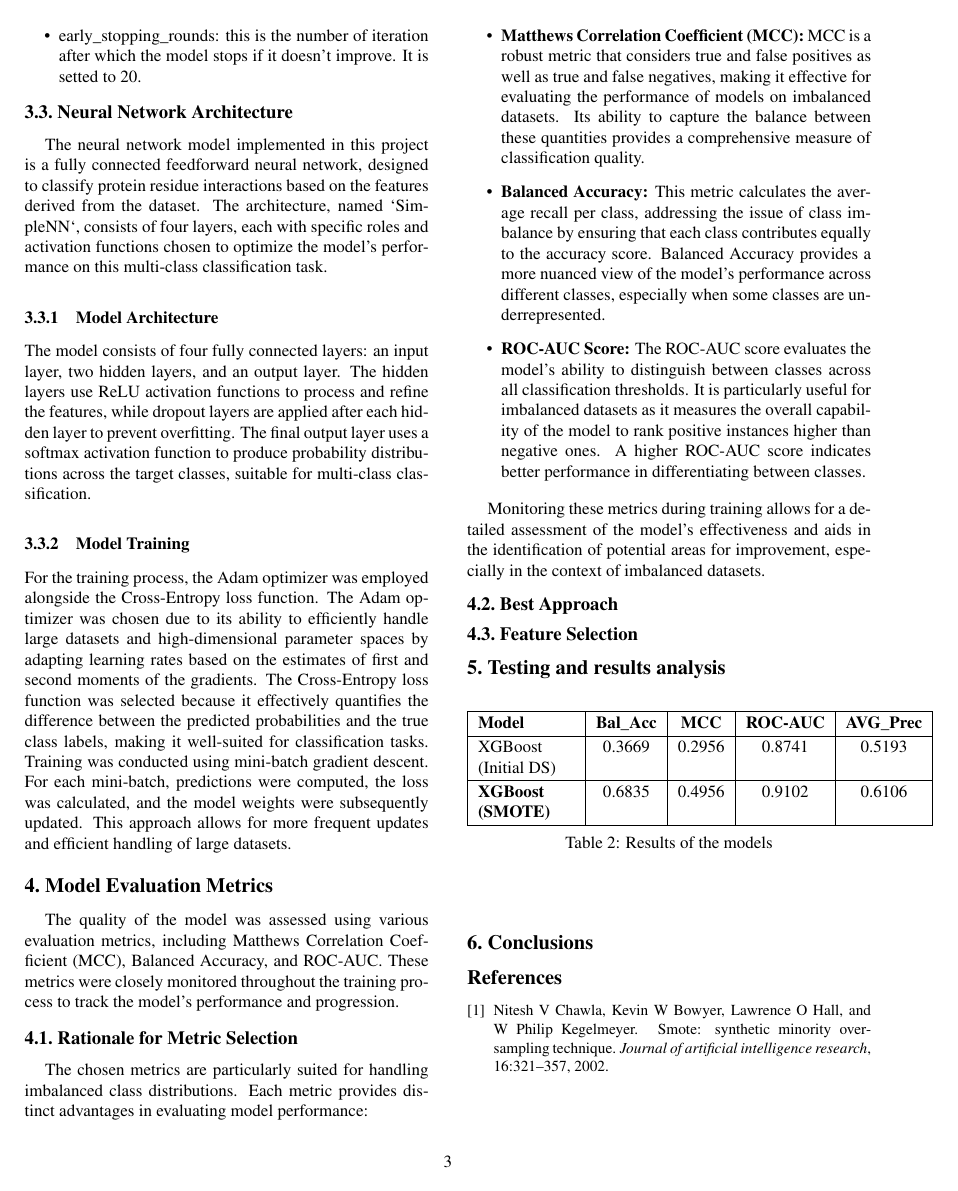
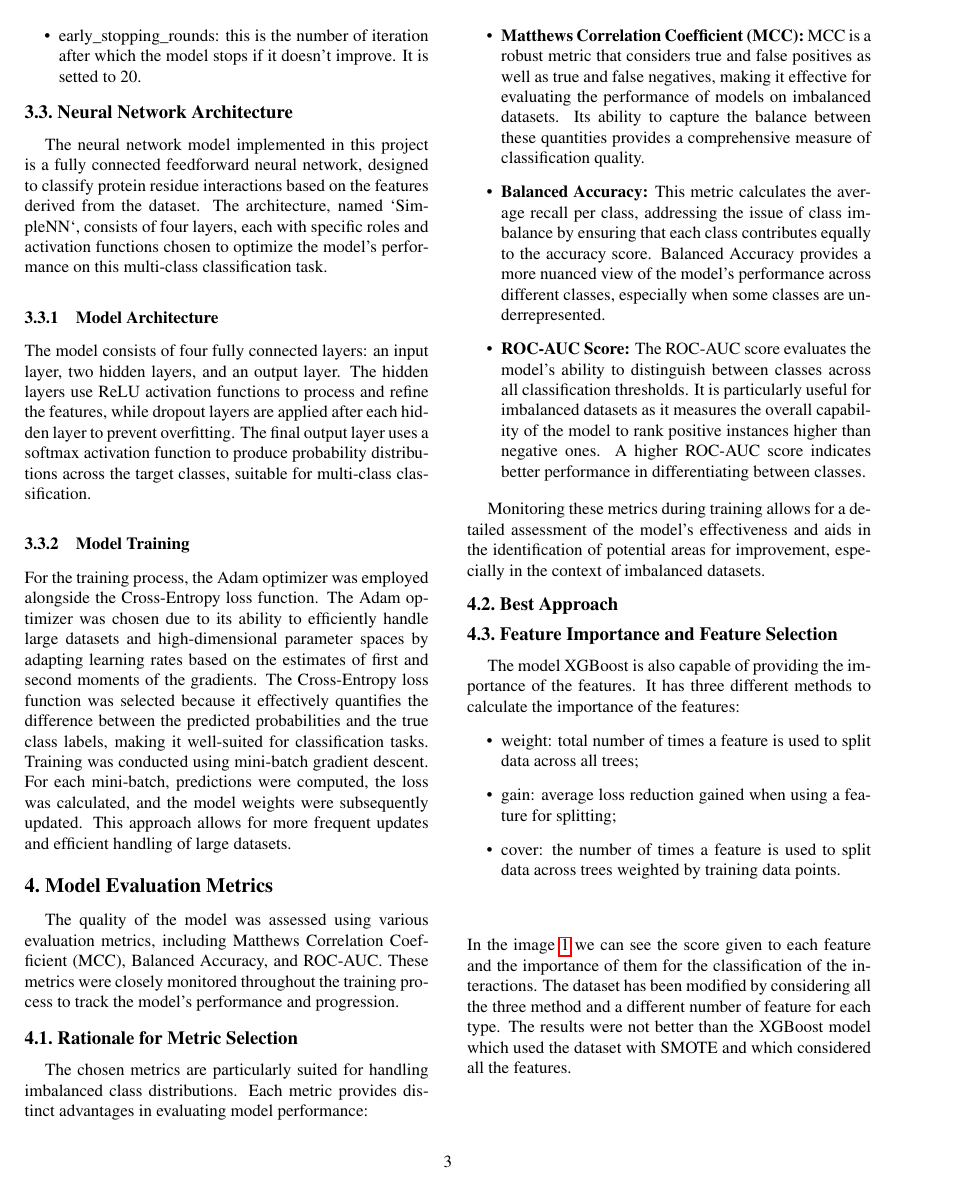
Before and after one commit to marco-bernardi/SB-Contacts-Classification, a LaTeX paper (Report/egpaper_final.tex): page 3 of 4. Compiled offline with pdfLaTeX.

Commit message:
feature selection

```diff
--- a/Report/egpaper_final.tex
+++ b/Report/egpaper_final.tex
@@ -207,4 +207,12 @@ Monitoring these metrics during training allows for a detailed assessment of the
 
 
 \subsection{Best Approach}
-\subsection{Feature Selection}
+\subsection{Feature Importance and Feature Selection}
+The model XGBoost is also capable of providing the importance of the features. It has three
+different methods to calculate the importance of the features:
+\begin{itemize}
+    \item weight: total number of times a feature is used to split data across all trees;
+    \item gain: average loss reduction gained when using a feature for splitting;
+    \item cover: the number of times a feature is used to split data across trees weighted by training data points.
+\end{itemize}
+\begin{center}
@@ -211,10 +223,17 @@ Monitoring these metrics during training allows for a detailed assessment of the
+        \label{fig:fs}
+    \end{figure}
+\end{center}
+In the image \ref{fig:fs} we can see the score given to each feature and the importance of them
+for the classification of the interactions. The dataset has been modified by considering all the three method and a different number
+of feature for each type. The results were not better than the XGBoost model which used the dataset with SMOTE and which
+considered all the features.
+\newpage
 \section{Testing and results analysis}
 \begin{table}[h!]
     \centering
-    \begin{tabular}{|p{2cm}|c|c|c|c|}
+    \begin{tabular}{|p{1.6cm}|p{1.2cm}|p{1.2cm}|p{1.2cm}|p{1.2cm}|}
     \hline
-    \textbf{Model} & \textbf{Bal\_Acc} & \textbf{MCC} & \textbf{ROC-AUC} & \textbf{AVG\_Prec} \\
+    \textbf{Model} & \textbf{Bal Acc} & \textbf{MCC} & \textbf{ROC AUC} & \textbf{AVG Prec} \\
     \hline
     XGBoost (Initial DS) & 0.3669 & 0.2956 & 0.8741 & 0.5193 \\
     \hline
-    \textbf{XGBoost (SMOTE)} & 0.6835 & 0.4956 & 0.9102 & 0.6106 \\
```
Also changed, not shown: Report/egpaper_final.pdf, Report/img/fs.png (added), Report/egpaper_final.tex (10 more changed lines).
